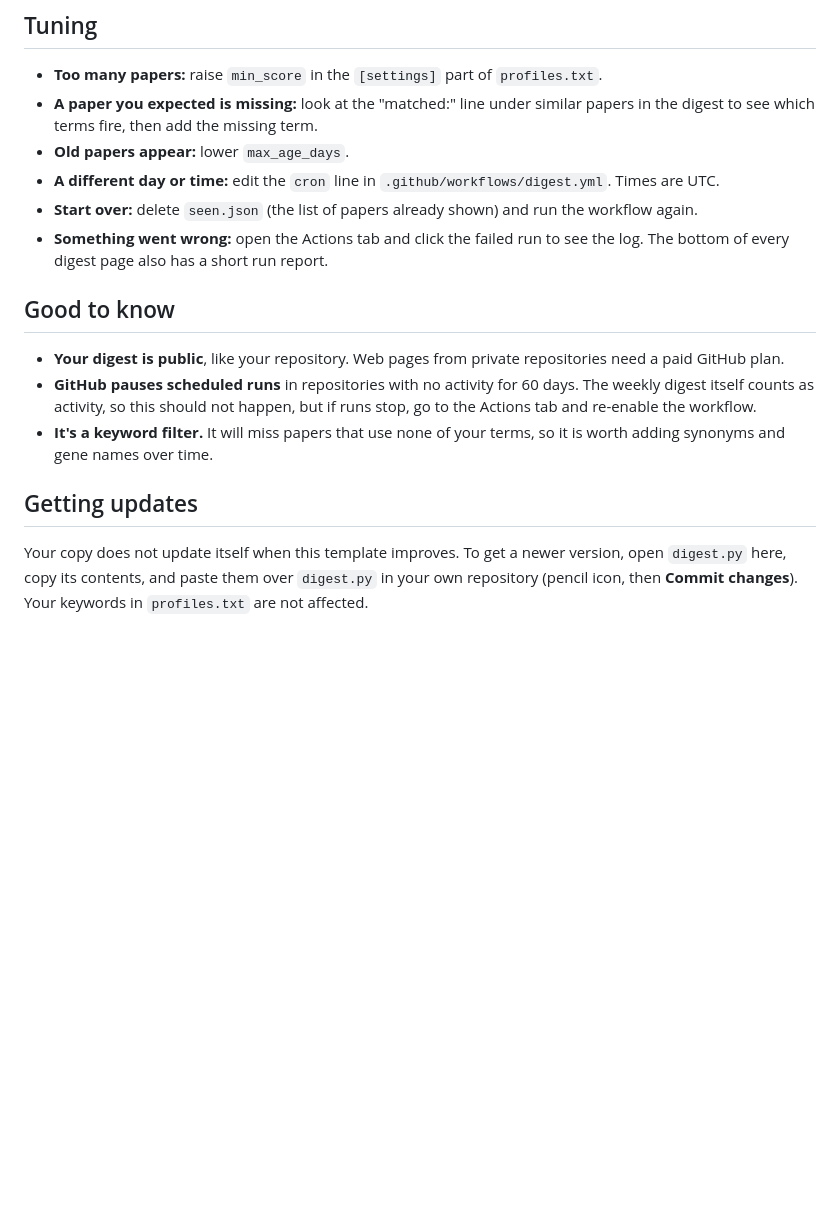
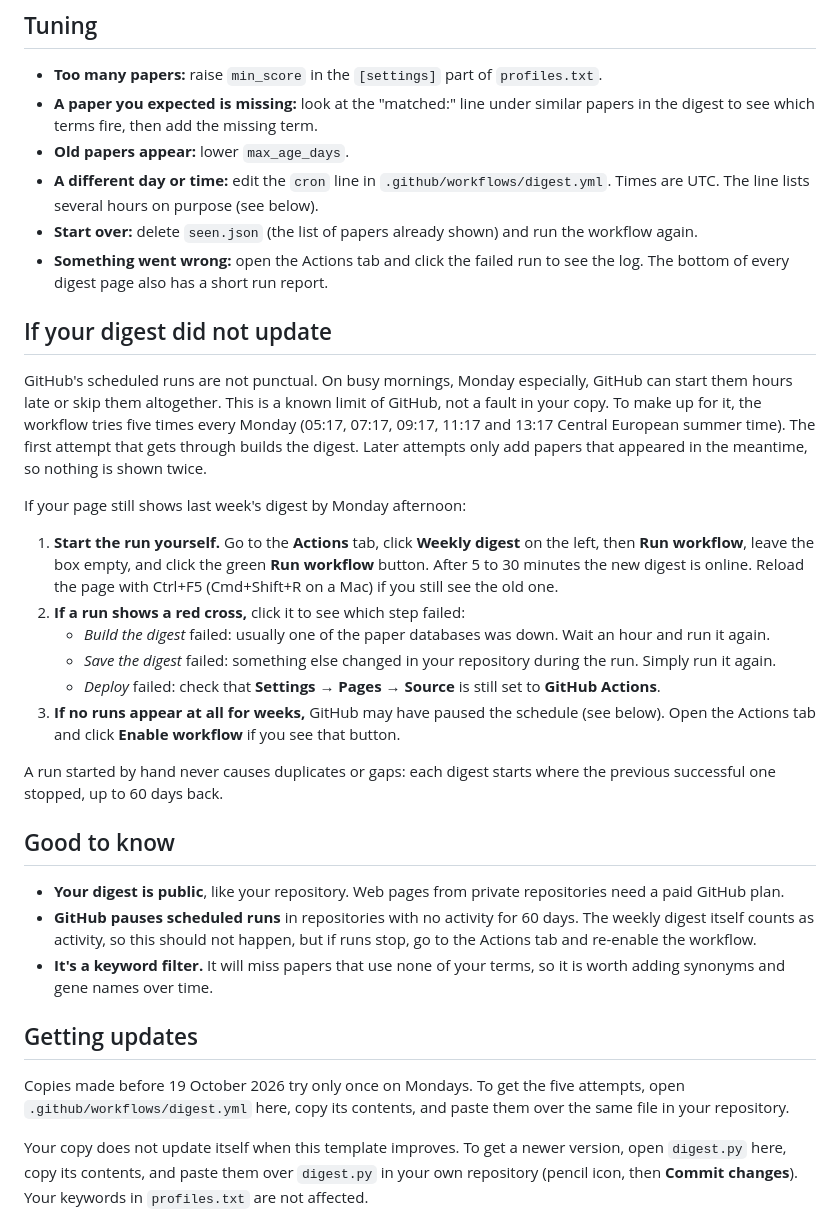
Before and after one commit to milanzupunski/plant-paper-digest, a Markdown page: README.md, the part around the change. Drawn GitHub-style; blank space fills up the shorter version.

Commit message:
README: what to do if the digest did not update
Co-Authored-By: Claude Opus 5.5 <noreply@anthropic.com>
Claude-Session: https://claude.ai/code/session_01EVEu49wjJq7UUv7ciGitSx

```diff
--- a/README.md
+++ b/README.md
@@ -51,9 +51,24 @@ A term in the title counts double. Give broad words ("growth", "development") a
 - **Too many papers:** raise `min_score` in the `[settings]` part of `profiles.txt`.
 - **A paper you expected is missing:** look at the "matched:" line under similar papers in the digest to see which terms fire, then add the missing term.
 - **Old papers appear:** lower `max_age_days`.
-- **A different day or time:** edit the `cron` line in `.github/workflows/digest.yml`. Times are UTC.
+- **A different day or time:** edit the `cron` line in `.github/workflows/digest.yml`. Times are UTC. The line lists several hours on purpose (see below).
 - **Start over:** delete `seen.json` (the list of papers already shown) and run the workflow again.
 - **Something went wrong:** open the Actions tab and click the failed run to see the log. The bottom of every digest page also has a short run report.
+
+## If your digest did not update
+
+GitHub's scheduled runs are not punctual. On busy mornings, Monday especially, GitHub can start them hours late or skip them altogether. This is a known limit of GitHub, not a fault in your copy. To make up for it, the workflow tries five times every Monday (05:17, 07:17, 09:17, 11:17 and 13:17 Central European summer time). The first attempt that gets through builds the digest. Later attempts only add papers that appeared in the meantime, so nothing is shown twice.
+
+If your page still shows last week's digest by Monday afternoon:
+
+1. **Start the run yourself.** Go to the **Actions** tab, click **Weekly digest** on the left, then **Run workflow**, leave the box empty, and click the green **Run workflow** button. After 5 to 30 minutes the new digest is online. Reload the page with Ctrl+F5 (Cmd+Shift+R on a Mac) if you still see the old one.
+2. **If a run shows a red cross,** click it to see which step failed:
+   - *Build the digest* failed: usually one of the paper databases was down. Wait an hour and run it again.
+   - *Save the digest* failed: something else changed in your repository during the run. Simply run it again.
+   - *Deploy* failed: check that **Settings → Pages → Source** is still set to **GitHub Actions**.
+3. **If no runs appear at all for weeks,** GitHub may have paused the schedule (see below). Open the Actions tab and click **Enable workflow** if you see that button.
+
+A run started by hand never causes duplicates or gaps: each digest starts where the previous successful one stopped, up to 60 days back.
 
 ## Good to know
 
@@ -62,6 +77,8 @@ A term in the title counts double. Give broad words ("growth", "development") a
 - **It's a keyword filter.** It will miss papers that use none of your terms, so it is worth adding synonyms and gene names over time.
 
 ## Getting updates
+
+Copies made before 19 October 2026 try only once on Mondays. To get the five attempts, open `.github/workflows/digest.yml` here, copy its contents, and paste them over the same file in your repository.
 
 Your copy does not update itself when this template improves. To get a newer version, open `digest.py` here, copy its contents, and paste them over `digest.py` in your own repository (pencil icon, then **Commit changes**). Your keywords in `profiles.txt` are not affected.
 
```
